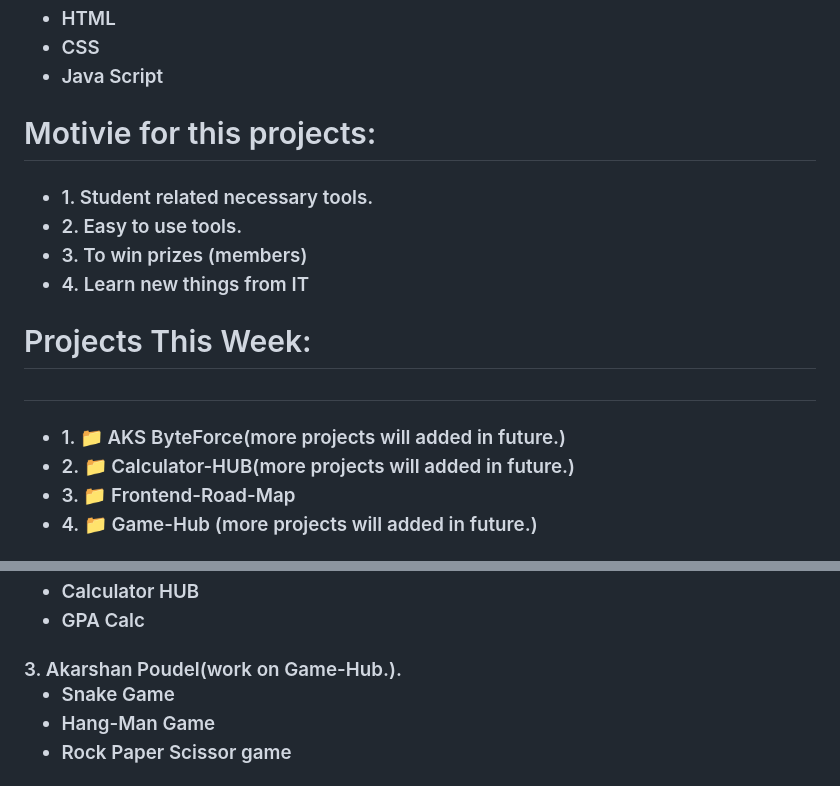
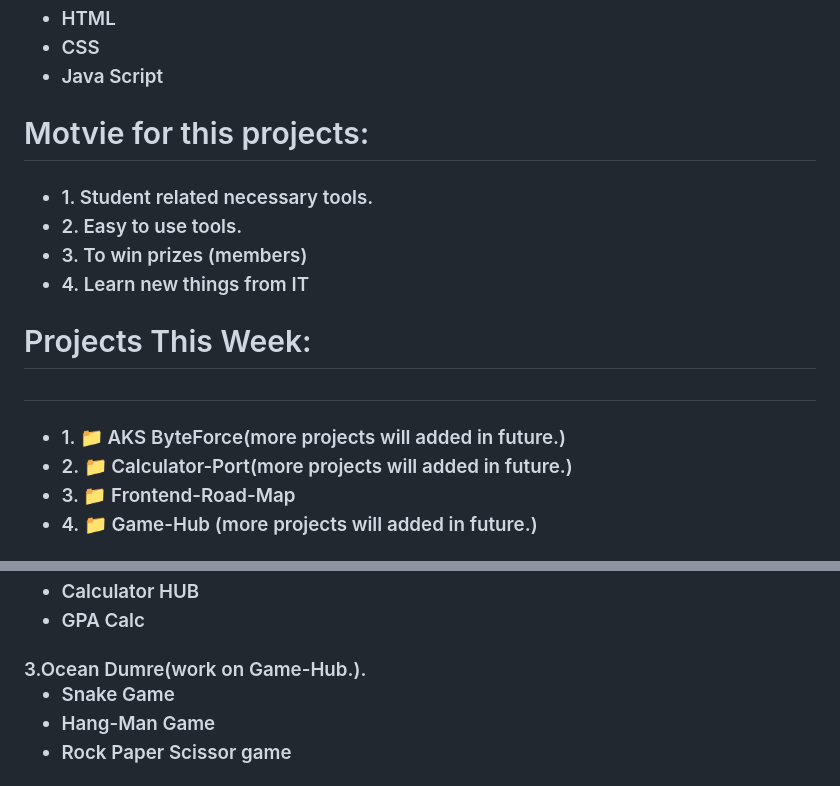
Before and after one commit to K4pil-10/Third-Space, a Markdown page: README.md, 2 parts joined by grey strips. Drawn GitHub-style.

```diff
--- a/README.md
+++ b/README.md
@@ -24,7 +24,7 @@
 </ul>
 </h3>
 
-<h1>Motivie for this projects: </h1>
+<h1>Motvie for this projects: </h1>
 
 <h3>
 <ul>
@@ -39,7 +39,7 @@
 <h3>
 <ul>
 <li>1. 📁 AKS ByteForce(more projects will added in future.)</li>
-<li>2. 📁 Calculator-HUB(more projects will added in future.)</li>
+<li>2. 📁 Calculator-Port(more projects will added in future.)</li>
 <li>3. 📁 Frontend-Road-Map</li>
 <li>4. 📁 Game-Hub (more projects will added in future.)</li>
 </ul>
@@ -124,7 +124,7 @@
 </ul>
 </h3>
 
-<h3> 3. Akarshan Poudel(work on Game-Hub.).
+<h3> 3.Ocean Dumre(work on Game-Hub.).
 <ul>
 <li>Snake Game</li>
 <li>Hang-Man Game</li>
```
